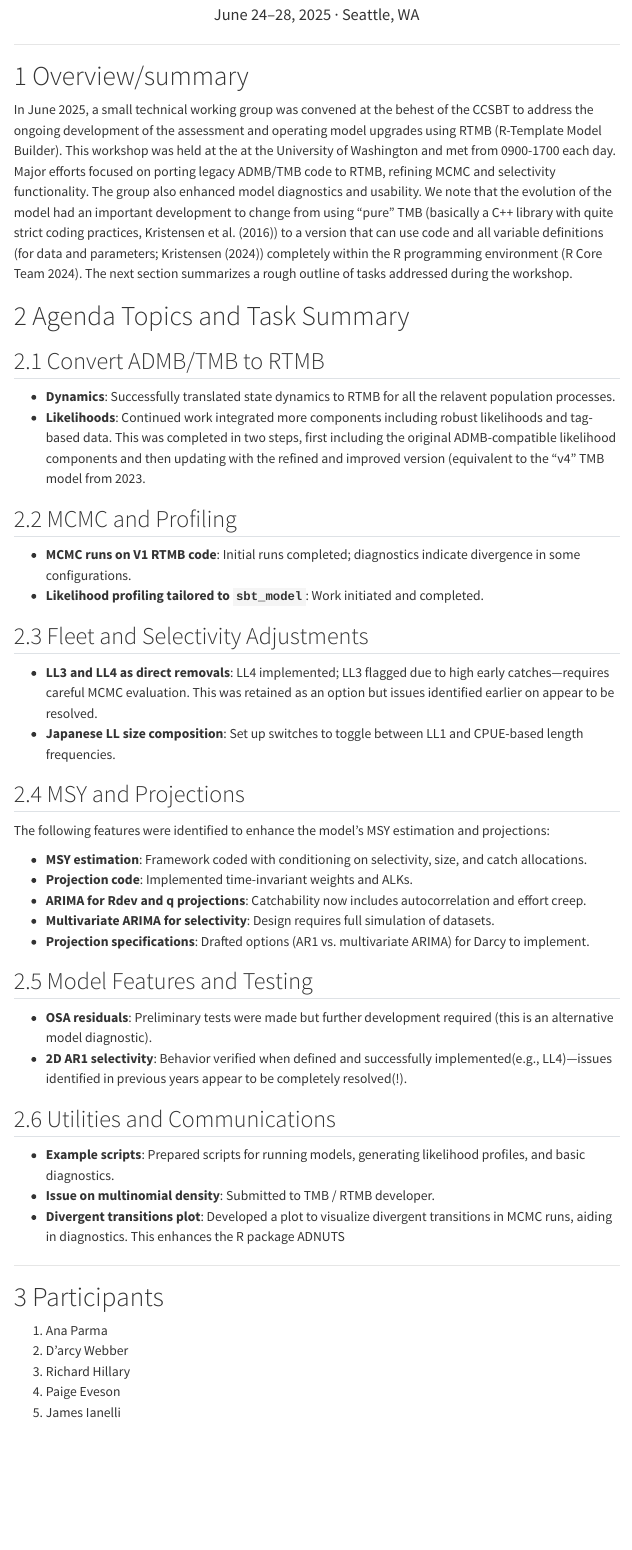
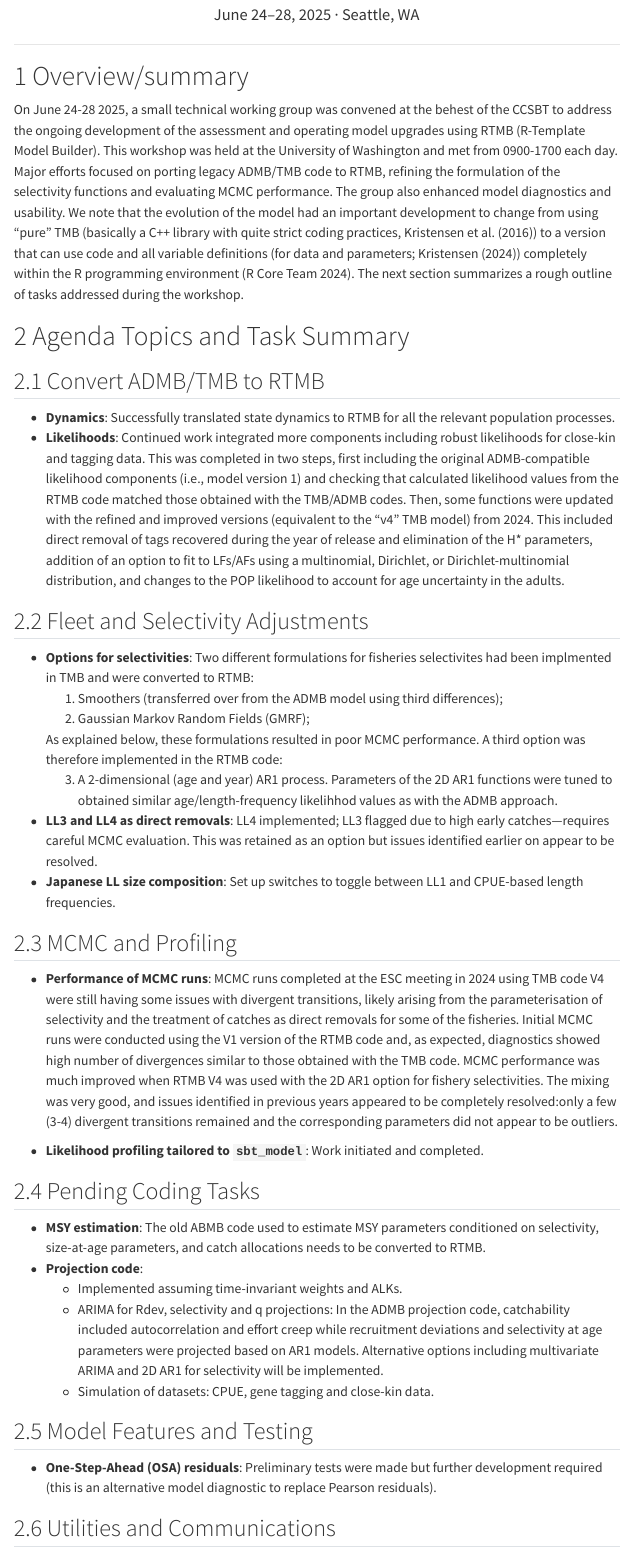
Before and after one commit to jimianelli/rtmbsbt, a Quarto document (doc/June_2025_Technical workshop.qmd): the page in a window 1100 px wide, from 120 px down. Rendered offline with R 4.5, knitr and Pandoc in place of Quarto, with nearby package versions; menus at the side of the page are left out.

Commit message:
RE-added Ana's edits, awaiting Paiges. No LF attachment

```diff
--- a/doc/June_2025_Technical workshop.qmd
+++ b/doc/June_2025_Technical workshop.qmd
@@ -31,12 +31,11 @@ bibliography: references.bib
 
 # Overview/summary
 
-In June 2025, a small technical working group was convened at the behest of the
+On June 24-28 2025, a small technical working group was convened at the behest of the
 CCSBT to address the ongoing development of the assessment and operating model
 upgrades using RTMB (R-Template Model Builder). This workshop was held at the
-at the University of Washington and met from 0900-1700 each day.
-Major efforts focused on porting legacy ADMB/TMB code to RTMB, refining MCMC and
-selectivity functionality. The group also enhanced model diagnostics and usability.
+University of Washington and met from 0900-1700 each day.
+Major efforts focused on porting legacy ADMB/TMB code to RTMB, refining the formulation of the selectivity functions and evaluating MCMC performance. The group also enhanced model diagnostics and usability.
 We note that the evolution of the model had an important development to change from
 using "pure" TMB (basically a C++ library with quite strict coding practices, @Kristensen2016) to a
 version that can use code and all variable definitions (for data and parameters; @RTMB)
@@ -47,44 +46,50 @@ The next section summarizes a rough outline of tasks addressed during the worksh
 
 ## Convert ADMB/TMB to RTMB
 
-- **Dynamics**: Successfully translated state dynamics to RTMB for all the relavent population
+- **Dynamics**: Successfully translated state dynamics to RTMB for all the relevant population
 processes.
-- **Likelihoods**: Continued work integrated more components including robust likelihoods and tag-based data.
-This was completed in two steps, first including the original ADMB-compatible likelihood components and
-then updating with the refined and improved version (equivalent to the "v4" TMB model from 2023.
+- **Likelihoods**: Continued work integrated more components including robust likelihoods for close-kin and tagging data.
+This was completed in two steps, first including the original ADMB-compatible likelihood components (i.e., model version 1) and checking that calculated likelihood values from the RTMB code matched those obtained with the TMB/ADMB codes. Then, some functions were updated with the refined and improved versions (equivalent to the "v4" TMB model) from 2024. This included direct removal of tags recovered during the year of release and elimination of the H* parameters, addition of an option to fit to LFs/AFs using a multinomial, Dirichlet, or Dirichlet-multinomial distribution, and	changes to the POP likelihood to account for age uncertainty in the adults.
 
-## MCMC and Profiling
-
-- **MCMC runs on V1 RTMB code**: Initial runs completed; diagnostics indicate divergence in some configurations.
-- **Likelihood profiling tailored to `sbt_model`**: Work initiated and completed.
 
 ## Fleet and Selectivity Adjustments
+
+- **Options for selectivities**:
+Two different formulations for fisheries selectivites had been implmented in TMB and were converted to RTMB:
+    1) Smoothers (transferred over from the ADMB model using third differences);
+    2) Gaussian Markov Random Fields (GMRF);
+
+   As explained below, these formulations resulted in poor MCMC performance. A third option was therefore implemented in the RTMB code:
+   3) A 2-dimensional (age and year) AR1 process. Parameters of the 2D AR1 functions were tuned to obtained similar age/length-frequency likelihhod values as with the ADMB approach.
 
 - **LL3 and LL4 as direct removals**: LL4 implemented; LL3 flagged due to high early
 catches—requires careful MCMC evaluation. This was retained as an option but issues identified
 earlier on appear to be resolved.
 - **Japanese LL size composition**: Set up switches to toggle between LL1 and CPUE-based length frequencies.
 
-## MSY and Projections
+## MCMC and Profiling
 
-The following features were identified to enhance the model's MSY estimation and projections:
+- **Performance of MCMC runs**: MCMC runs completed at the ESC meeting in 2024 using TMB code V4 were still having some issues with divergent transitions, likely arising from the parameterisation of selectivity and the treatment of catches as direct removals for some of the fisheries.
+Initial MCMC runs were conducted using the V1 version of the RTMB code and, as expected, diagnostics showed high number of divergences similar to those obtained with the TMB code. MCMC performance was much improved when RTMB V4 was used with the 2D AR1 option for fishery selectivities. The mixing was very good, and issues identified in previous years appeared to be completely resolved:only a few (3-4) divergent transitions remained and the corresponding parameters did not appear to be outliers.
 
-- **MSY estimation**: Framework coded with conditioning on selectivity, size, and catch allocations.
-- **Projection code**: Implemented time-invariant weights and ALKs.
-- **ARIMA for Rdev and q projections**: Catchability now includes autocorrelation and effort creep.
-- **Multivariate ARIMA for selectivity**: Design requires full simulation of datasets.
-- **Projection specifications**: Drafted options (AR1 vs. multivariate ARIMA) for Darcy to implement.
+- **Likelihood profiling tailored to `sbt_model`**: Work initiated and completed.
+
+## Pending Coding Tasks
+
+- **MSY estimation**: The old ABMB code used to estimate MSY parameters conditioned on selectivity, size-at-age parameters, and catch allocations needs to be converted to RTMB.
+- **Projection code**:
+    - Implemented assuming time-invariant weights and ALKs.
+    - ARIMA for Rdev, selectivity and q projections: In the ADMB projection code, catchability included autocorrelation and effort creep while recruitment deviations and selectivity at age parameters were projected based on AR1 models. Alternative options including multivariate ARIMA and 2D AR1 for selectivity will be implemented.
+    - Simulation of datasets: CPUE, gene tagging and close-kin data.
 
 ## Model Features and Testing
 
-- **OSA residuals**: Preliminary tests were made but further development required (this is an alternative
-model diagnostic).
-- **2D AR1 selectivity**: Behavior verified when defined and successfully implemented(e.g., LL4)—issues
-identified in previous years appear to be completely resolved(!).
+- **One-Step-Ahead (OSA) residuals**: Preliminary tests were made but further development required (this is an alternative
+model diagnostic to replace Pearson residuals).
 
 ## Utilities and Communications
 
-- **Example scripts**: Prepared scripts for running models, generating likelihood profiles, and basic diagnostics.
+- **Example scripts**: Scripts will be prepared for running models, generating likelihood profiles, and basic diagnostics.
 - **Issue on multinomial density**: Submitted to TMB / RTMB developer.
 - **Divergent transitions plot**: Developed a plot to visualize divergent transitions in
 MCMC runs, aiding in diagnostics. This enhances the R package ADNUTS
```
Also changed, not shown: doc/June_2025_Technical workshop.qmd (9 more changed lines).
